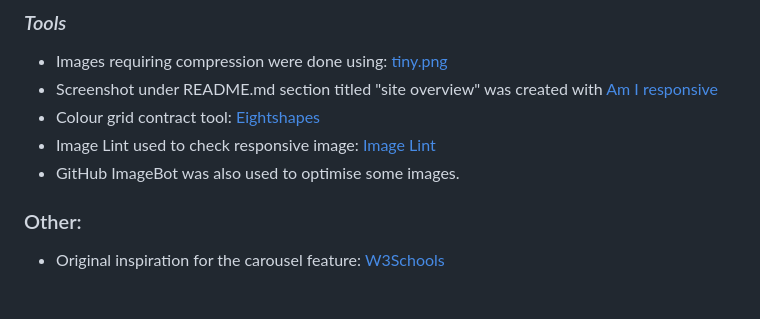
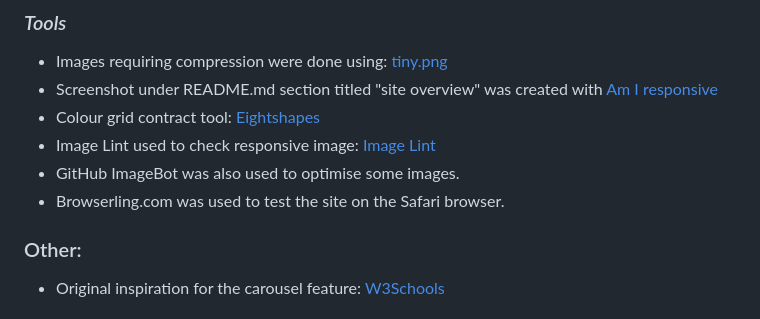
Before and after one commit to gwhitdev/colwynbay-hwb, a Markdown page: README.md, the part around the change. GitHub-like rendering.

Commit message:
docs: add details for Safari testing

```diff
--- a/README.md
+++ b/README.md
@@ -470,6 +470,7 @@ You can find the live site via the following URL: [Colwyn Bay Hwb](https://gwhit
 - Colour grid contract tool: [Eightshapes](https://contrast-grid.eightshapes.com/)
 - Image Lint used to check responsive image: [Image Lint](https://imagelint.com/)
 - GitHub ImageBot was also used to optimise some images.
+- Browserling.com was used to test the site on the Safari browser.
 
 ### Other:
 - Original inspiration for the carousel feature: [W3Schools](https://www.w3schools.com/howto/howto_js_slideshow.asp)
```
